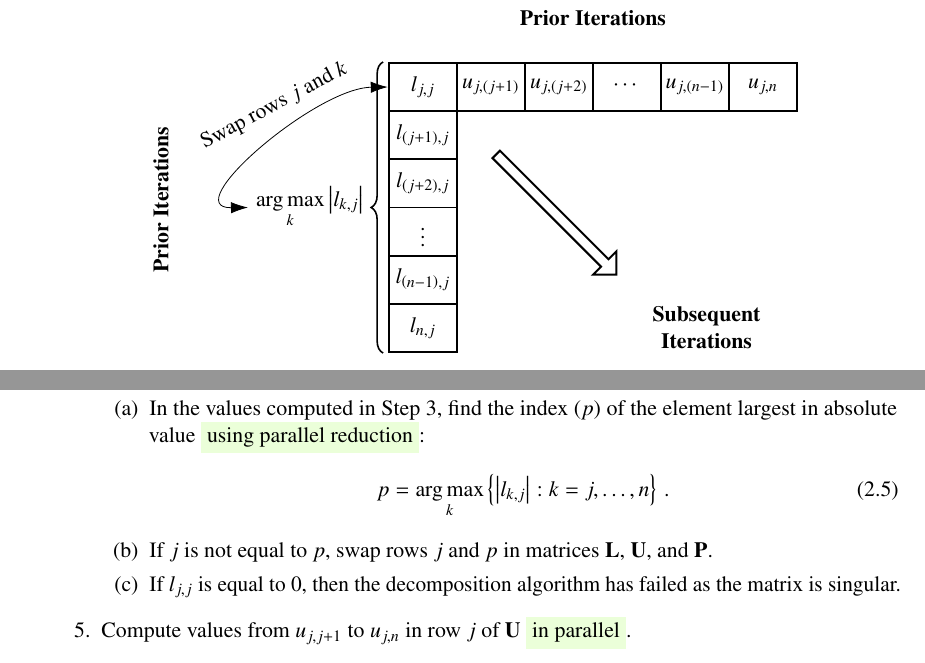
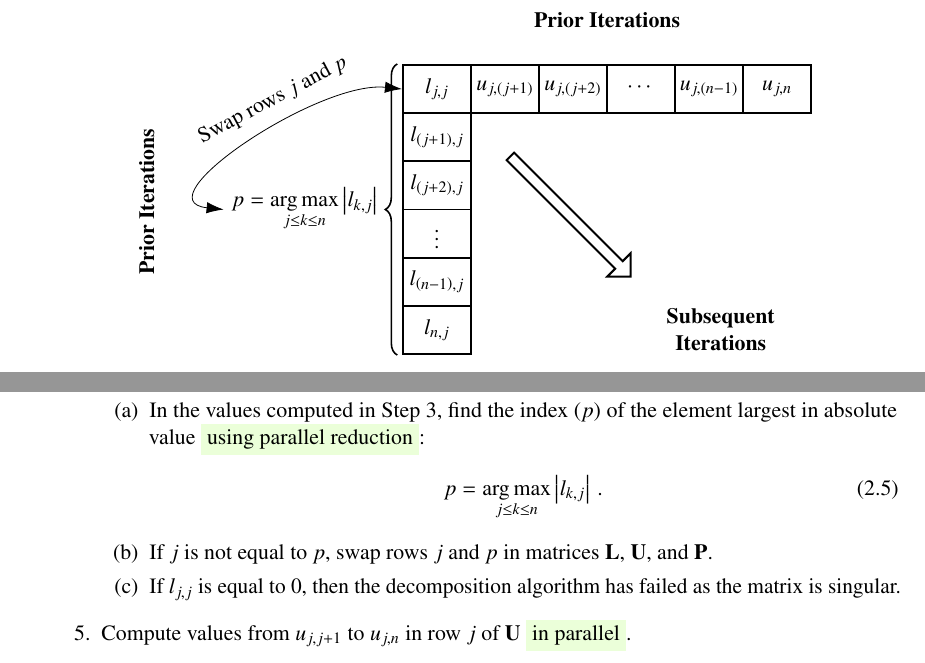
Before and after one commit to CejkaLuk/masters_thesis, a LaTeX thesis (main.tex, which reads chapters/chapter01.tex, chapters/chapter02.tex): two parts of pages 31 and 47 of 134, joined at a grey line, cut so that both start at the same text. Compiled offline with pdfLaTeX; TikZ figures are drawn from their code, not taken from saved files.

Commit message:
#30: Correct argmax notation

```diff
--- a/chapters/chapter01.tex
+++ b/chapters/chapter01.tex
@@ -1032,12 +1032,12 @@ See Figure~\ref{Figure:theory->ICMPP->LUP->CMPP->algorithm-advance-visualisation
 		,line width=1pt] {};
 
 		% Pivoting
-		\draw [decorate, decoration = {brace, raise=0.7cm, amplitude=6pt}, thick] (nj.south) to node [midway, left=0.9cm] (argmax) {$\argmax\limits_k \left| l_{k, j} \right|$} (jj.north);
-		\draw[arrow_head-arrow_head, decorate, decoration={}, bend left, out=140, in=140] (argmax.west) to node [midway, rotate=28, above=-1cm, right=-1.2cm] {Swap rows $j$ and $k$} (jj.west);
+		\draw [decorate, decoration = {brace, raise=0.7cm, amplitude=6pt}, thick] (nj.south) to node [midway, left=0.9cm] (argmax) {$p = \argmax\limits_{j \leq k \leq n} \left| l_{k, j} \right|$} (jj.north);
+		\draw[arrow_head-arrow_head, decorate, decoration={}, bend left, out=140, in=140] (argmax.west) to node [midway, rotate=28, above=-1cm, right=-1cm] {Swap rows $j$ and $p$} (jj.west);
 
 		% Labels
 		\node[text_label, above=5mm of {$(jj2.north west)!0.5!(jdot.north east)$}] 			 {Prior Iterations};
-		\node[text_label, left=4cm of {$(dotj.south west)!1.4!(j2j.north west)$}, rotate=90] {Prior Iterations};
+		\node[text_label, left=4.5cm of {$(dotj.south west)!1.4!(j2j.north west)$}, rotate=90] {Prior Iterations};
 		\node[text_label, below=3mm of nj] 													 {Iteration $j$};
 		\node[text_label, right=33mm of nj, align=center] 									 {Subsequent\\Iterations};
 	\end{tikzpicture}
--- a/chapters/chapter02.tex
+++ b/chapters/chapter02.tex
@@ -398,7 +398,7 @@ Specifically, the algorithm consists of the following steps (changes compared to
 		\item \label{Item:implementation->decomposition-project->implemented-solutions->decomposers->PCxMPP->algorithm-steps->piv-row-j-maxarg-in-paralllel}
 			In the values computed in Step~\ref{Item:implementation->decomposition-project->implemented-solutions->decomposers->PCxMPP->algorithm-steps->compute-values-in-column-j-in-paralllel}, find the index ($p$) of the element largest in absolute value \colorbox{nvidia-light}{using parallel reduction}:
 		\begin{equation}
-			p = \argmax_k \left\{ \left| l_{k, j} \right|: k=j,\dots, n \right\} \,.
+			p = \argmax_{j \leq k \leq n} \left| l_{k, j} \right| \,.
 		\end{equation}
 		\item If $j$ is not equal to $p$, swap rows $j$ and $p$ in matrices $\mathbf{L}$, $\mathbf{U}$, and $\mathbf{P}$.
 		\item If $l_{j,j}$ is equal to 0, then the decomposition algorithm has failed as the matrix is singular.
```
Also changed, not shown: chapters/chapter01.tex (4 more changed lines).
